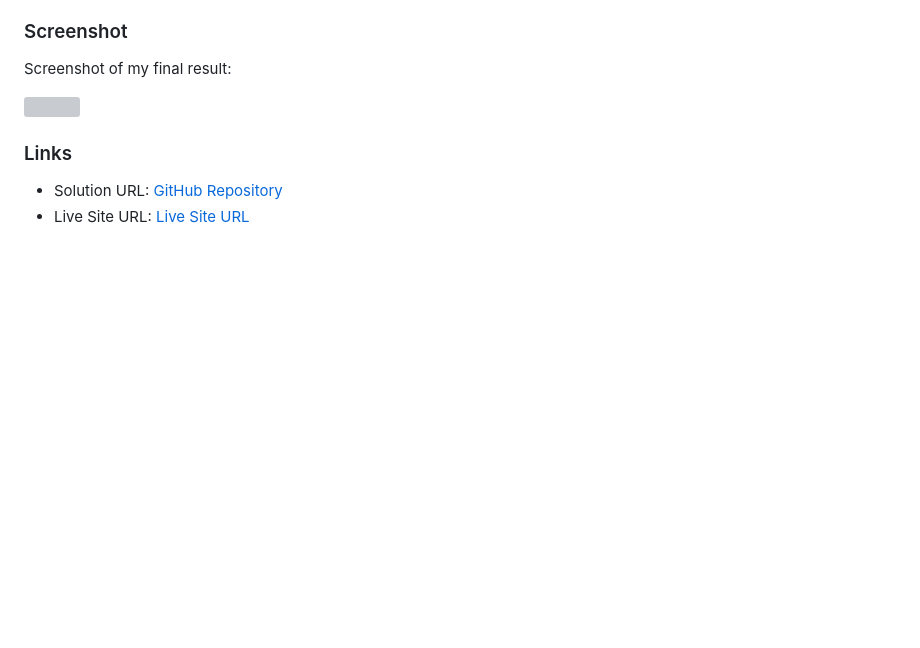
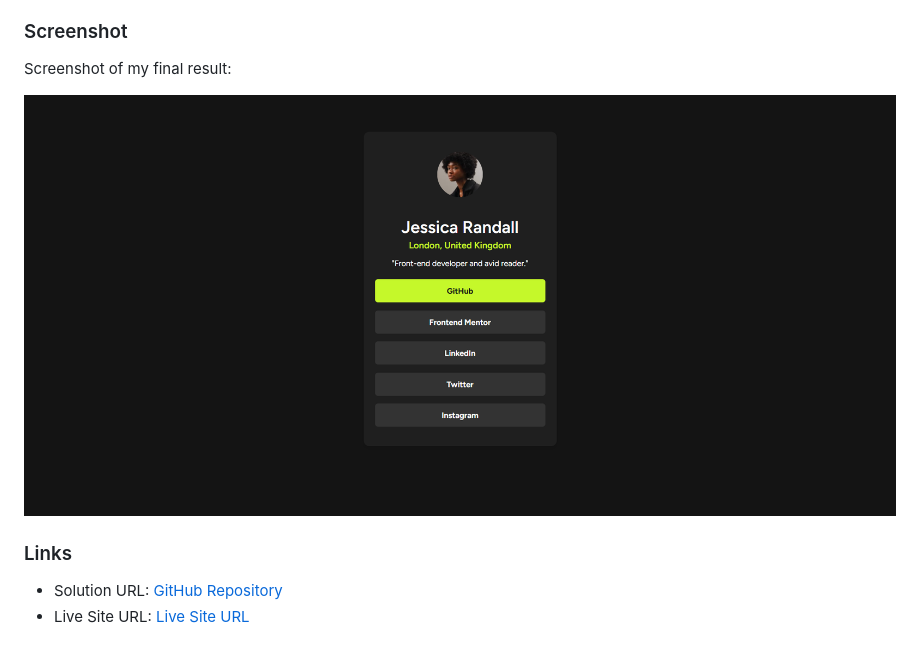
Before and after one commit to AriKILLER/Social-Links-Profile, a Markdown page: README.md, the part around the change. Drawn GitHub-style; blank space fills up the shorter version; grey boxes are pictures that could not be loaded.

Commit message:
Added the screenshot

```diff
--- a/README.md
+++ b/README.md
@@ -26,7 +26,7 @@ Users should be able to:
 
 Screenshot of my final result:
 
-![](./screenshot.png)
+![](./Screenshot.png)
 
 ### Links
 
```
